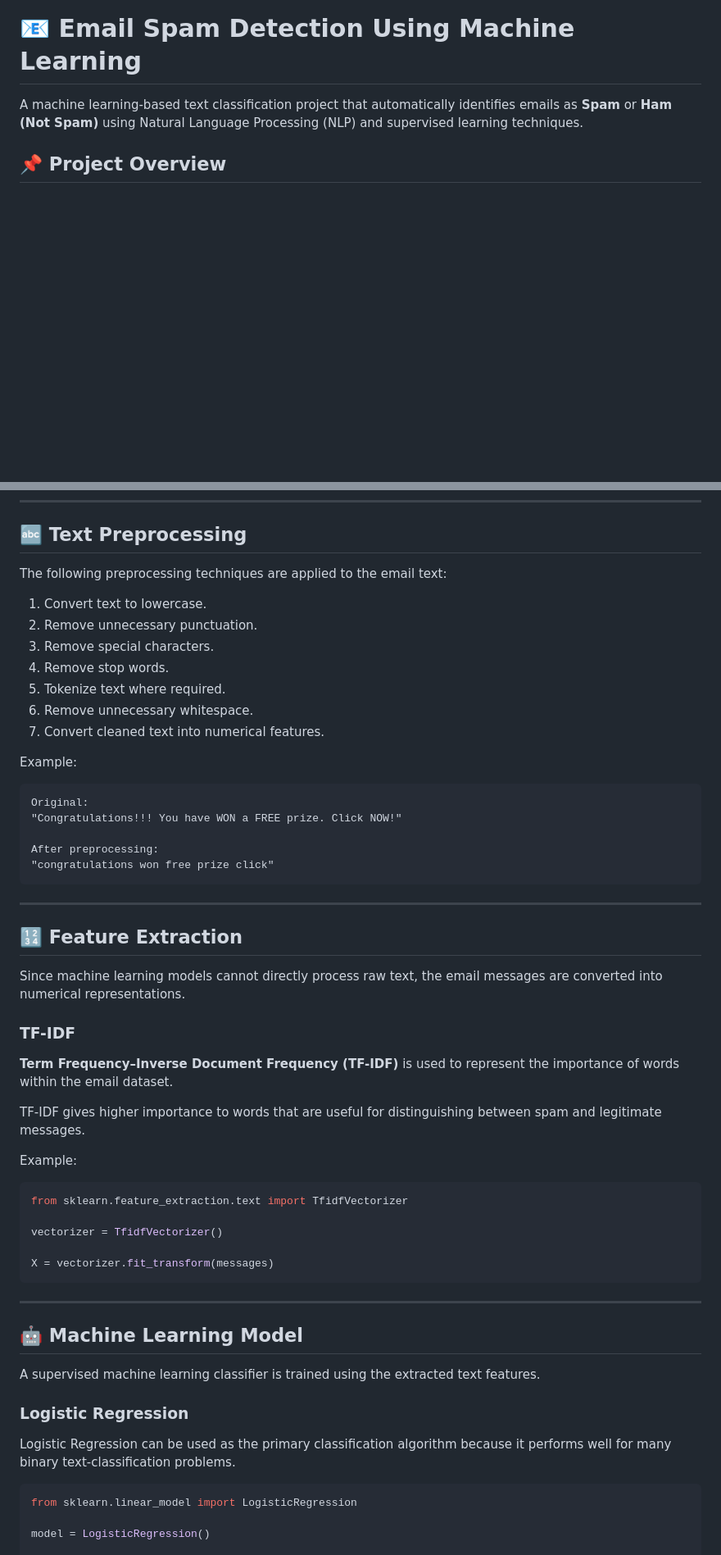
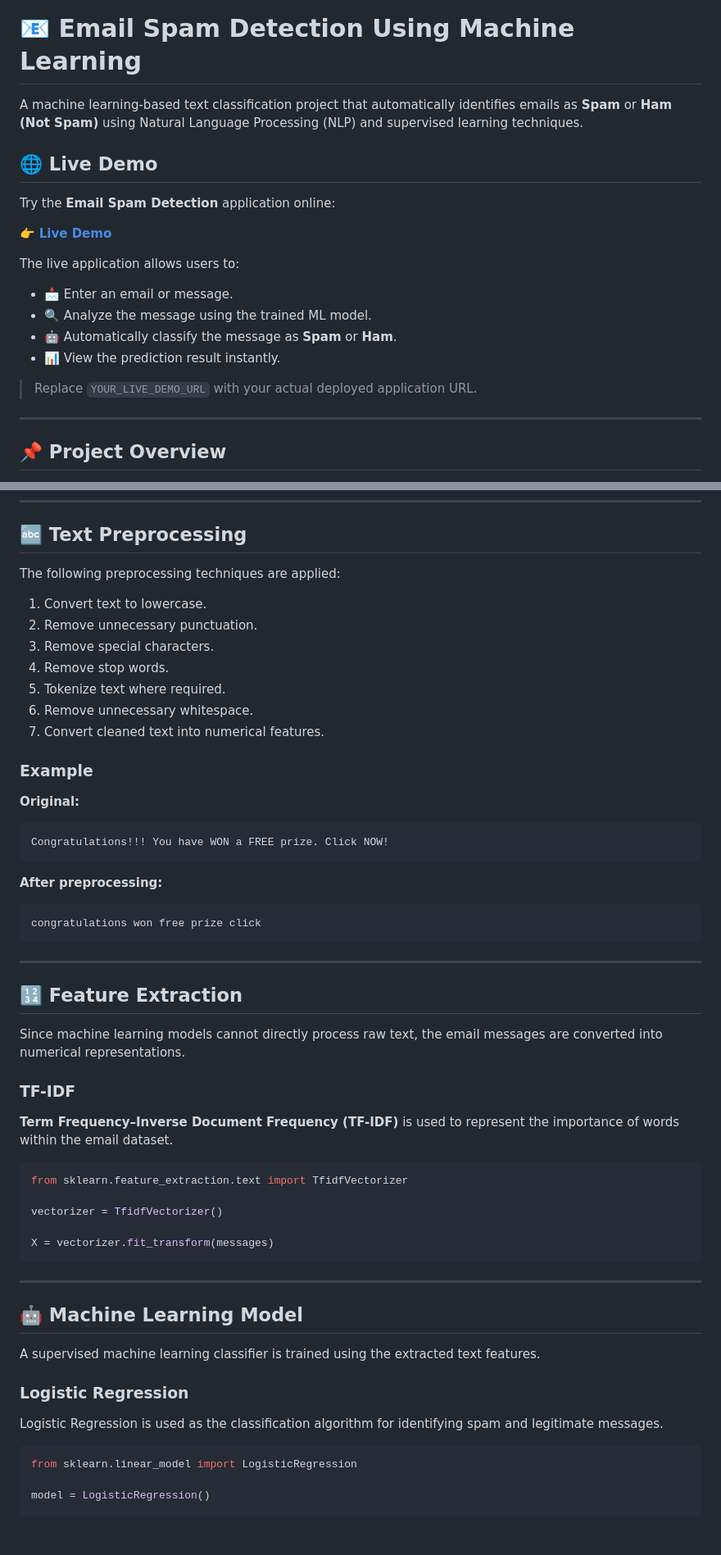
Before and after one commit to anujaduddukuri-bit/Spam_Detection_System, a Markdown page: README.md, 2 parts joined by grey strips. Shown at 82% size. GitHub-like rendering; blank space fills up the shorter version.

````diff
--- a/README.md
+++ b/README.md
@@ -1,6 +1,23 @@
 # 📧 Email Spam Detection Using Machine Learning
 
 A machine learning-based text classification project that automatically identifies emails as **Spam** or **Ham (Not Spam)** using Natural Language Processing (NLP) and supervised learning techniques.
+
+## 🌐 Live Demo
+
+Try the **Email Spam Detection** application online:
+
+👉 **[Live Demo](http://127.0.0.1:5000/)**
+
+The live application allows users to:
+
+* 📩 Enter an email or message.
+* 🔍 Analyze the message using the trained ML model.
+* 🤖 Automatically classify the message as **Spam** or **Ham**.
+* 📊 View the prediction result instantly.
+
+> Replace `YOUR_LIVE_DEMO_URL` with your actual deployed application URL.
+
+---
 
 ## 📌 Project Overview
 
@@ -52,7 +69,7 @@ Spam / Ham Prediction
 
 ## 🔤 Text Preprocessing
 
-The following preprocessing techniques are applied to the email text:
+The following preprocessing techniques are applied:
 
 1. Convert text to lowercase.
 2. Remove unnecessary punctuation.
@@ -62,14 +79,18 @@ The following preprocessing techniques are applied to the email text:
 6. Remove unnecessary whitespace.
 7. Convert cleaned text into numerical features.
 
-Example:
+### Example
+
+**Original:**
 
 ```text
-Original:
-"Congratulations!!! You have WON a FREE prize. Click NOW!"
+Congratulations!!! You have WON a FREE prize. Click NOW!
+```
 
-After preprocessing:
-"congratulations won free prize click"
+**After preprocessing:**
+
+```text
+congratulations won free prize click
 ```
 
 ---
@@ -81,10 +102,6 @@ Since machine learning models cannot directly process raw text, the email messag
 ### TF-IDF
 
 **Term Frequency–Inverse Document Frequency (TF-IDF)** is used to represent the importance of words within the email dataset.
-
-TF-IDF gives higher importance to words that are useful for distinguishing between spam and legitimate messages.
-
-Example:
 
 ```python
 from sklearn.feature_extraction.text import TfidfVectorizer
@@ -102,7 +119,7 @@ A supervised machine learning classifier is trained using the extracted text fea
 
 ### Logistic Regression
 
-Logistic Regression can be used as the primary classification algorithm because it performs well for many binary text-classification problems.
+Logistic Regression is used as the classification algorithm for identifying spam and legitimate messages.
 
 ```python
 from sklearn.linear_model import LogisticRegression
````
Also changed, not shown: other parts of README.md (+45 -17 lines).
